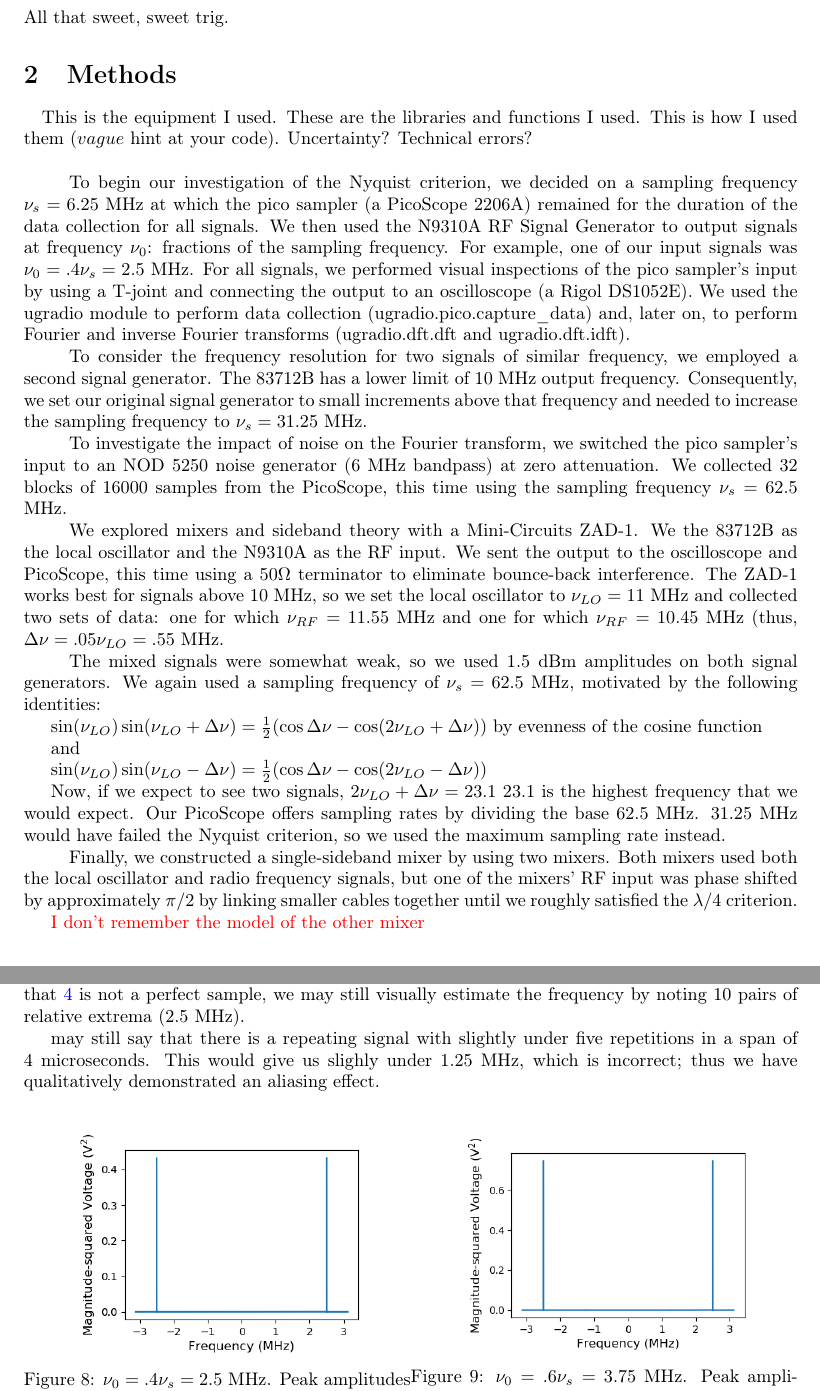
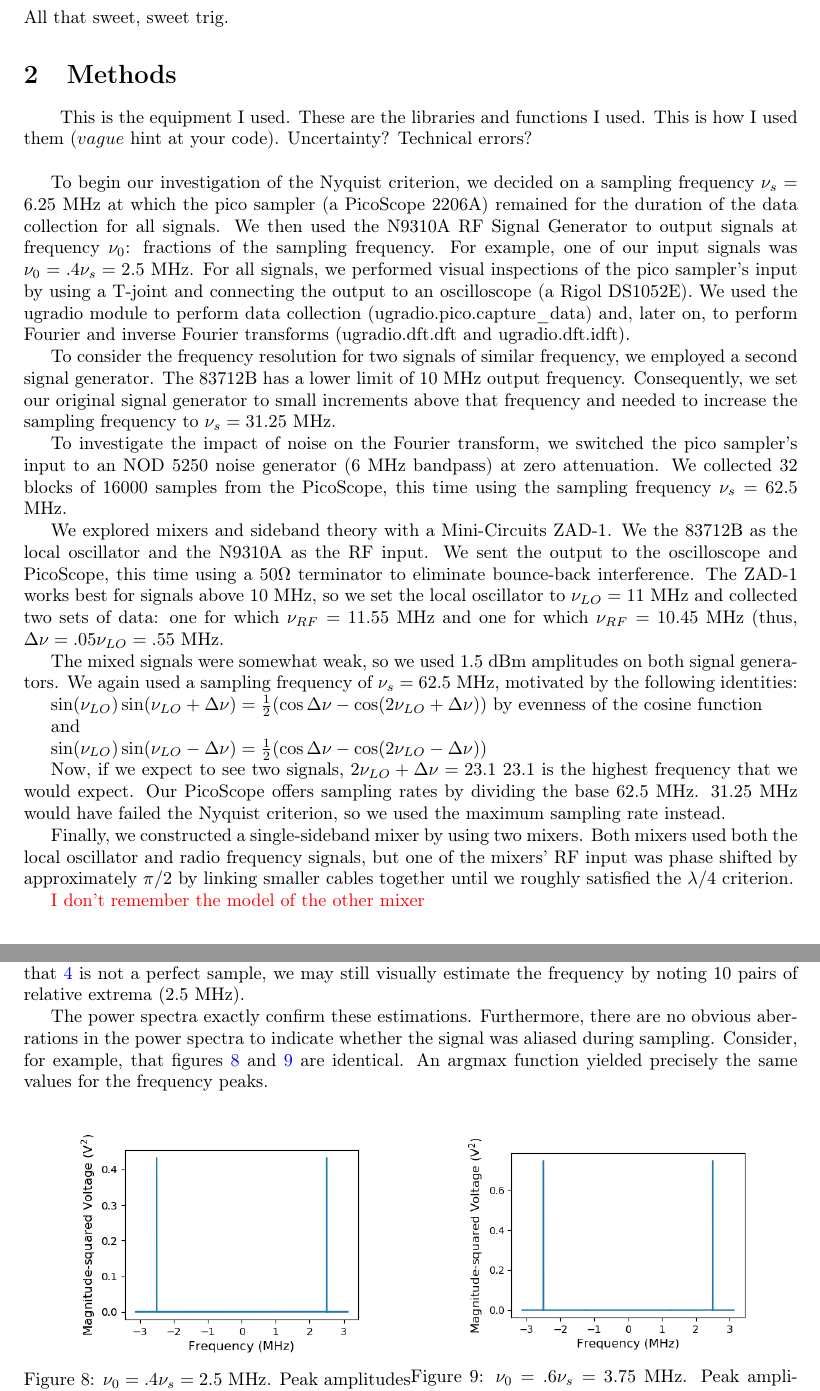
Before and after one commit to 3276908917/AY121, a LaTeX paper (lab1/rprt/main.tex): two parts of pages 2 and 4 of 9, joined at a grey line, cut so that both start at the same text. Compiled offline with pdfLaTeX.

Commit message:
5.2 essentially done

```diff
--- a/lab1/rprt/main.tex
+++ b/lab1/rprt/main.tex
@@ -117,19 +117,19 @@ All that sweet, sweet trig.
 
 \section{Methods}
 
-\quad This is the equipment I used. These are the libraries and functions I used. This is how I used them ($vague$ hint at your code). Uncertainty? Technical errors?
+\quad \quad This is the equipment I used. These are the libraries and functions I used. This is how I used them ($vague$ hint at your code). Uncertainty? Technical errors?
 
 \
 
-\quad To begin our investigation of the Nyquist criterion, we decided on a sampling frequency $\nu_s = 6.25$ MHz at which the pico sampler (a PicoScope 2206A) remained for the duration of the data collection for all signals. We then used the N9310A RF Signal Generator to output signals at frequency $\nu_0$: fractions of the sampling frequency. For example, one of our input signals was $\nu_0 = .4 \nu_s = 2.5$ MHz. For all signals, we performed visual inspections of the pico sampler's input by using a T-joint and connecting the output to an oscilloscope (a Rigol DS1052E). We used the ugradio module to perform data collection (ugradio.pico.capture\_data) and, later on, to perform Fourier and inverse Fourier transforms (ugradio.dft.dft and ugradio.dft.idft).
+To begin our investigation of the Nyquist criterion, we decided on a sampling frequency $\nu_s = 6.25$ MHz at which the pico sampler (a PicoScope 2206A) remained for the duration of the data collection for all signals. We then used the N9310A RF Signal Generator to output signals at frequency $\nu_0$: fractions of the sampling frequency. For example, one of our input signals was $\nu_0 = .4 \nu_s = 2.5$ MHz. For all signals, we performed visual inspections of the pico sampler's input by using a T-joint and connecting the output to an oscilloscope (a Rigol DS1052E). We used the ugradio module to perform data collection (ugradio.pico.capture\_data) and, later on, to perform Fourier and inverse Fourier transforms (ugradio.dft.dft and ugradio.dft.idft).
 
-\quad To consider the frequency resolution for two signals of similar frequency, we employed a second signal generator. The 83712B has a lower limit of 10 MHz output frequency. Consequently, we set our original signal generator to small increments above that frequency and needed to increase the sampling frequency to $\nu_s = 31.25$ MHz.
+To consider the frequency resolution for two signals of similar frequency, we employed a second signal generator. The 83712B has a lower limit of 10 MHz output frequency. Consequently, we set our original signal generator to small increments above that frequency and needed to increase the sampling frequency to $\nu_s = 31.25$ MHz.
 
-\quad To investigate the impact of noise on the Fourier transform, we switched the pico sampler's input to an NOD 5250 noise generator (6 MHz bandpass) at zero attenuation. We collected 32 blocks of 16000 samples from the PicoScope, this time using the sampling frequency $\nu_s = 62.5$ MHz.
+To investigate the impact of noise on the Fourier transform, we switched the pico sampler's input to an NOD 5250 noise generator (6 MHz bandpass) at zero attenuation. We collected 32 blocks of 16000 samples from the PicoScope, this time using the sampling frequency $\nu_s = 62.5$ MHz.
 
-\quad We explored mixers and sideband theory with a Mini-Circuits ZAD-1. We the 83712B as the local oscillator and the N9310A as the RF input. We sent the output to the oscilloscope and PicoScope, this time using a $50 \Omega$ terminator to eliminate bounce-back interference. The ZAD-1 works best for signals above 10 MHz, so we set the local oscillator to $\nu_{LO} = 11$ MHz and collected two sets of data: one for which $\nu_{RF} = 11.55$ MHz and one for which $\nu_{RF}=10.45$ MHz (thus, $\Delta \nu = .05 \nu_{LO} = .55$ MHz.
+We explored mixers and sideband theory with a Mini-Circuits ZAD-1. We the 83712B as the local oscillator and the N9310A as the RF input. We sent the output to the oscilloscope and PicoScope, this time using a $50 \Omega$ terminator to eliminate bounce-back interference. The ZAD-1 works best for signals above 10 MHz, so we set the local oscillator to $\nu_{LO} = 11$ MHz and collected two sets of data: one for which $\nu_{RF} = 11.55$ MHz and one for which $\nu_{RF}=10.45$ MHz (thus, $\Delta \nu = .05 \nu_{LO} = .55$ MHz.
 
-\quad The mixed signals were somewhat weak, so we used 1.5 dBm amplitudes on both signal generators. We again used a sampling frequency of $\nu_s = 62.5$ MHz, motivated by the following identities:
+The mixed signals were somewhat weak, so we used 1.5 dBm amplitudes on both signal generators. We again used a sampling frequency of $\nu_s = 62.5$ MHz, motivated by the following identities:
 
 $\sin(\nu_{LO}) \sin(\nu_{LO} + \Delta \nu) = \frac{1}{2} (\cos \Delta \nu - \cos (2\nu_{LO} + \Delta \nu))$ by evenness of the cosine function
 
@@ -139,7 +139,7 @@ $\sin(\nu_{LO}) \sin(\nu_{LO} - \Delta \nu) = \frac{1}{2} (\cos \Delta \nu - \co
 
 Now, if we expect to see two signals, $2\nu_{LO} + \Delta \nu = 23.1$ 23.1 is the highest frequency that we would expect. Our PicoScope offers sampling rates by dividing the base $62.5$ MHz. 31.25 MHz would have failed the Nyquist criterion, so we used the maximum sampling rate instead.
 
-\quad Finally, we constructed a single-sideband mixer by using two mixers. Both mixers used both the local oscillator and radio frequency signals, but one of the mixers' RF input was phase shifted by approximately $\pi / 2$ by linking smaller cables together until we roughly satisfied the $\lambda / 4$ criterion.
+Finally, we constructed a single-sideband mixer by using two mixers. Both mixers used both the local oscillator and radio frequency signals, but one of the mixers' RF input was phase shifted by approximately $\pi / 2$ by linking smaller cables together until we roughly satisfied the $\lambda / 4$ criterion.
 
 \textcolor{red}{I don't remember the model of the other mixer}
 
@@ -233,10 +233,13 @@ Closer to the end of writing, design a new subsection layout for the results sec
 
 A more nuanced example comes from frequencies close to $.5 \nu_s$: compare figures \ref{fig:Nyq4} and \ref{fig:NyPw6}. Keeping in mind that only the frequency varied between trials and not the shape of the signal, a visual inspection is now confused: the sample looks like a sine wave in neither case. If take for granted that \ref{fig:Nyq4} is not a perfect sample, we may still visually estimate the frequency by noting 10 pairs of relative extrema (2.5 MHz).
 
-may still say that there is a repeating signal with slightly under five repetitions in a span of 4 microseconds. This would give us slighly under 1.25 MHz, which is incorrect; thus we have qualitatively demonstrated an aliasing effect.
 % ?? Maybe I should put these annotations in the captions (it would be more appropriate there, I think)
 
 % ?? These figures need annotations. You can probably just do the same qualitative thing that you did before.
+
+The power spectra exactly confirm these estimations. Furthermore, there are no obvious aberrations in the power spectra to indicate whether the signal was aliased during sampling. Consider, for example, that figures \ref{fig:NyPw4} and \ref{fig:NyPw6} are identical. An argmax function yielded precisely the same values for the frequency peaks.
+
+% ?? I need to discuss negative frequencies yet?
 
 \begin{figure}
 \centering
```
Also changed, not shown: lab1/rprt/main.pdf, lab1/rprt/main.tex (4 more changed lines), 2 other files.
